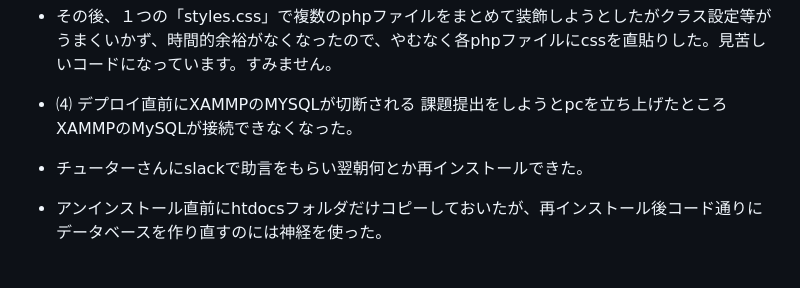
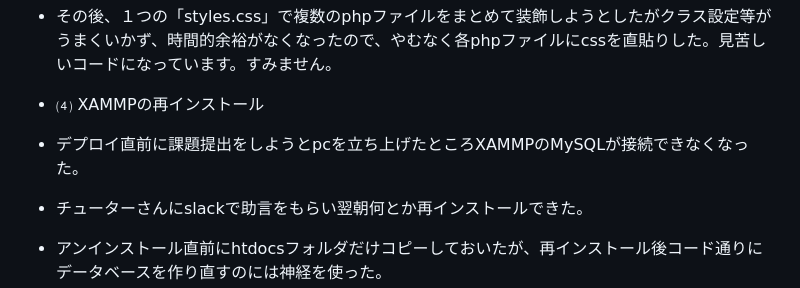
Before and after one commit to m-35/php02_streaming-services, a Markdown page: README.md, the part around the change. GitHub-like rendering; blank space fills up the shorter version.

```diff
--- a/README.md
+++ b/README.md
@@ -40,8 +40,8 @@
 - 入力フォームの装飾を、「php02」にあった
 - Bootstlapでやろうとしたが使いこなせず通常のstyle.cssに方向転換した。
 - その後、１つの「styles.css」で複数のphpファイルをまとめて装飾しようとしたがクラス設定等がうまくいかず、時間的余裕がなくなったので、やむなく各phpファイルにcssを直貼りした。見苦しいコードになっています。すみません。
-- ⑷ デプロイ直前にXAMMPのMYSQLが切断される
-課題提出をしようとpcを立ち上げたところXAMMPのMySQLが接続できなくなった。
+- ⑷ XAMMPの再インストール
+- デプロイ直前に課題提出をしようとpcを立ち上げたところXAMMPのMySQLが接続できなくなった。
 - チューターさんにslackで助言をもらい翌朝何とか再インストールできた。
 - アンインストール直前にhtdocsフォルダだけコピーしておいたが、再インストール後コード通りにデータベースを作り直すのには神経を使った。
 - MyySQLが切断された原因を調べたが、前日追い込みで長時間（6~7時間）連続で使用した際、コントロールパネルでQuitできないのをそのままにして、何度かPCのシャットダウンで済ませていたことが原因かもしれない。
```
